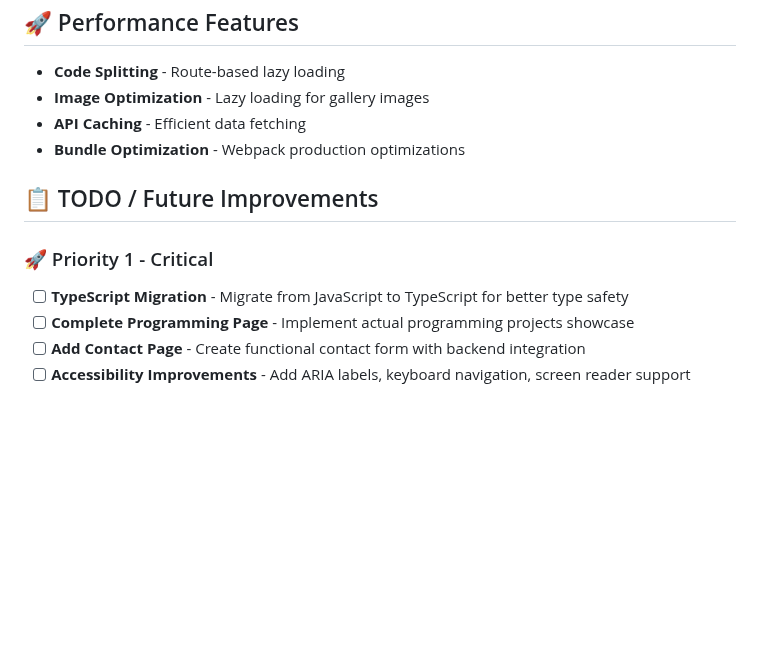
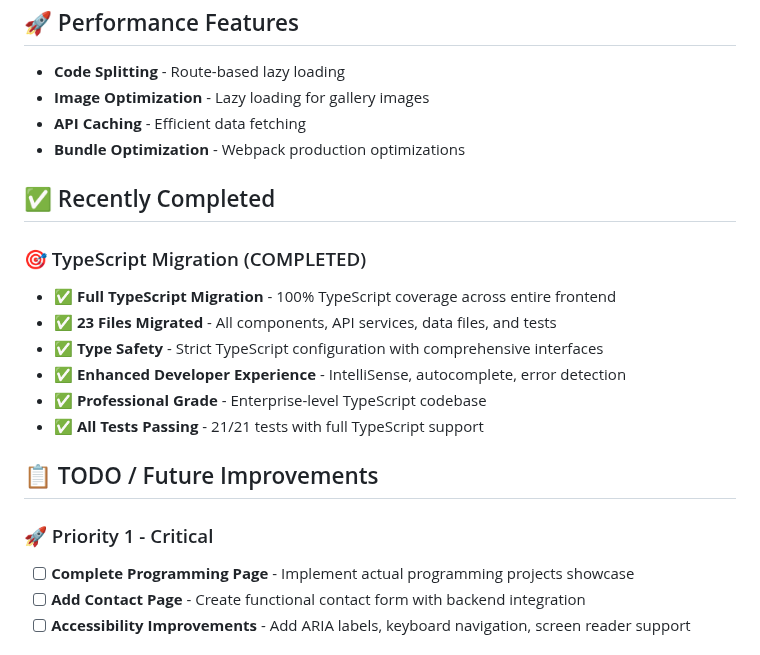
Before and after one commit to LukaszRemkowicz/portfolio, a Markdown page: frontend/README.md, the part around one of its changes. Drawn GitHub-style; blank space fills up the shorter version.

```diff
--- a/frontend/README.md
+++ b/frontend/README.md
@@ -281,10 +286,19 @@ src/
 - **API Caching** - Efficient data fetching
 - **Bundle Optimization** - Webpack production optimizations
 
+## ✅ Recently Completed
+
+### 🎯 TypeScript Migration (COMPLETED)
+- ✅ **Full TypeScript Migration** - 100% TypeScript coverage across entire frontend
+- ✅ **23 Files Migrated** - All components, API services, data files, and tests
+- ✅ **Type Safety** - Strict TypeScript configuration with comprehensive interfaces
+- ✅ **Enhanced Developer Experience** - IntelliSense, autocomplete, error detection
+- ✅ **Professional Grade** - Enterprise-level TypeScript codebase
+- ✅ **All Tests Passing** - 21/21 tests with full TypeScript support
+
 ## 📋 TODO / Future Improvements
 
 ### 🚀 Priority 1 - Critical
-- [ ] **TypeScript Migration** - Migrate from JavaScript to TypeScript for better type safety
 - [ ] **Complete Programming Page** - Implement actual programming projects showcase
 - [ ] **Add Contact Page** - Create functional contact form with backend integration
 - [ ] **Accessibility Improvements** - Add ARIA labels, keyboard navigation, screen reader support
```
Also changed, not shown: other parts of frontend/README.md (+29 -24 lines).
